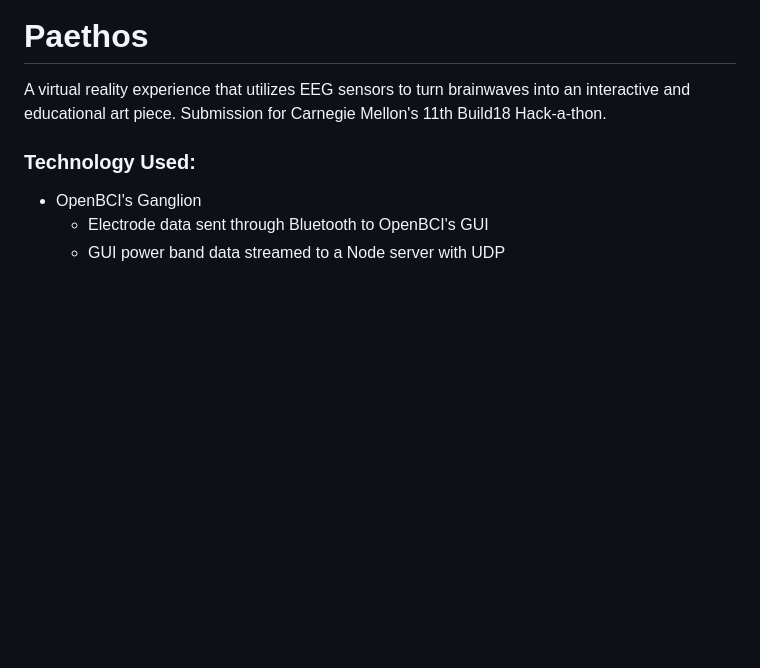
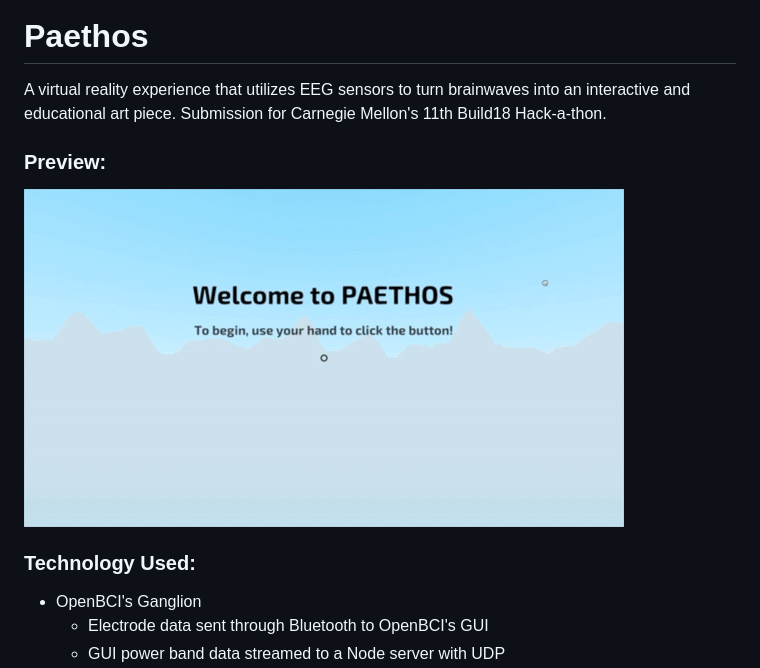
Before and after one commit to navidmx/Paethos, a Markdown page: README.md, the part around the change. Drawn GitHub-style; pictures changed too: preview.gif (added); blank space fills up the shorter version.

Commit message:
Added preview

```diff
--- a/README.md
+++ b/README.md
@@ -1,6 +1,9 @@
 # Paethos
 
 A virtual reality experience that utilizes EEG sensors to turn brainwaves into an interactive and educational art piece. Submission for Carnegie Mellon's 11th Build18 Hack-a-thon.
+
+### Preview:
+![](preview.gif)
 
 ### Technology Used:
 - OpenBCI's Ganglion
```
Also changed, not shown: 1 other file.
